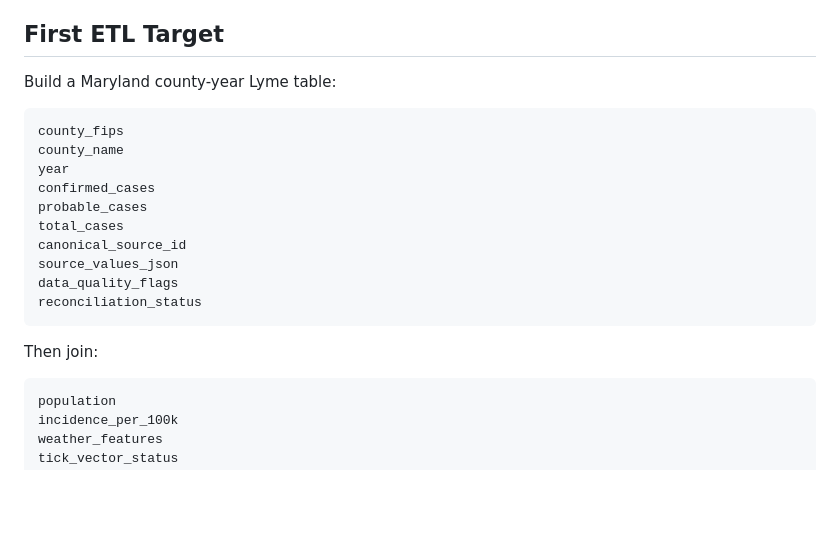
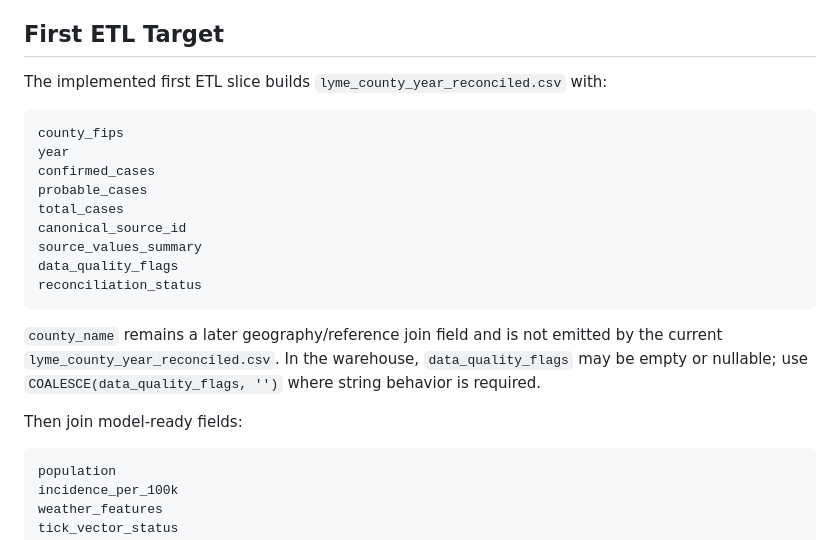
Before and after one commit to brockwebb/TickBiteRisk, a Markdown page: docs/data-manifest.md, the part around one of its changes. GitHub-like rendering; blank space fills up the shorter version.

````diff
--- a/docs/data-manifest.md
+++ b/docs/data-manifest.md
@@ -106,22 +107,23 @@ For Maryland Lyme county-year modeling:
 
 ## First ETL Target
 
-Build a Maryland county-year Lyme table:
+The implemented first ETL slice builds `lyme_county_year_reconciled.csv` with:
 
 ```text
 county_fips
-county_name
 year
 confirmed_cases
 probable_cases
 total_cases
 canonical_source_id
-source_values_json
+source_values_summary
 data_quality_flags
 reconciliation_status
 ```
 
-Then join:
+`county_name` remains a later geography/reference join field and is not emitted by the current `lyme_county_year_reconciled.csv`. In the warehouse, `data_quality_flags` may be empty or nullable; use `COALESCE(data_quality_flags, '')` where string behavior is required.
+
+Then join model-ready fields:
 
 ```text
 population
````
Also changed, not shown: other parts of docs/data-manifest.md (+9 -8 lines), README.md (+4 -0 lines), docs/software-requirements-spec.md (+2 -0 lines).
